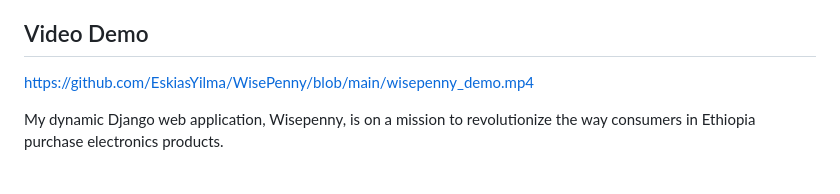
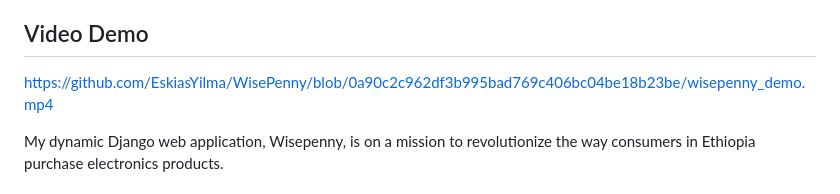
Before and after one commit to EskiasYilma/WisePenny, a Markdown page: README.md, the part around the change. Drawn GitHub-style.

Commit message:
Demo Complete

```diff
--- a/README.md
+++ b/README.md
@@ -11,7 +11,7 @@ As a Specialization Portfolio Project for ALX Software Engineering Program/Holbe
 This Project endeavors to Empower Ethiopian consumers with the tools to make informed purchasing decisions. In an effort to Streamline the online shopping experience, saving both time and money, this project strives to incorporate Electronics product categories (expanding to all categories in the future), ensuring accurate and relevant comparisons.
 
 ## Video Demo
-https://github.com/EskiasYilma/WisePenny/blob/main/wisepenny_demo.mp4
+https://github.com/EskiasYilma/WisePenny/blob/0a90c2c962df3b995bad769c406bc04be18b23be/wisepenny_demo.mp4
 
 
 My dynamic Django web application, Wisepenny, is on a mission to revolutionize the way consumers in Ethiopia purchase electronics products.
```
